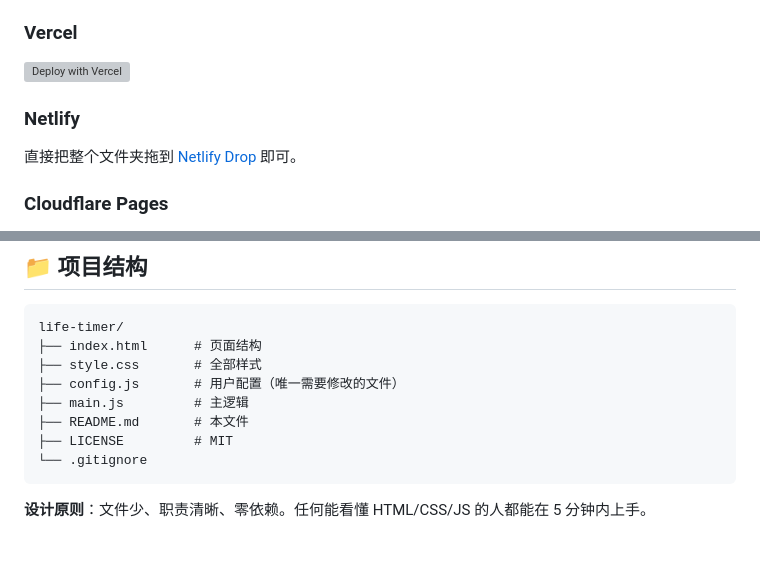
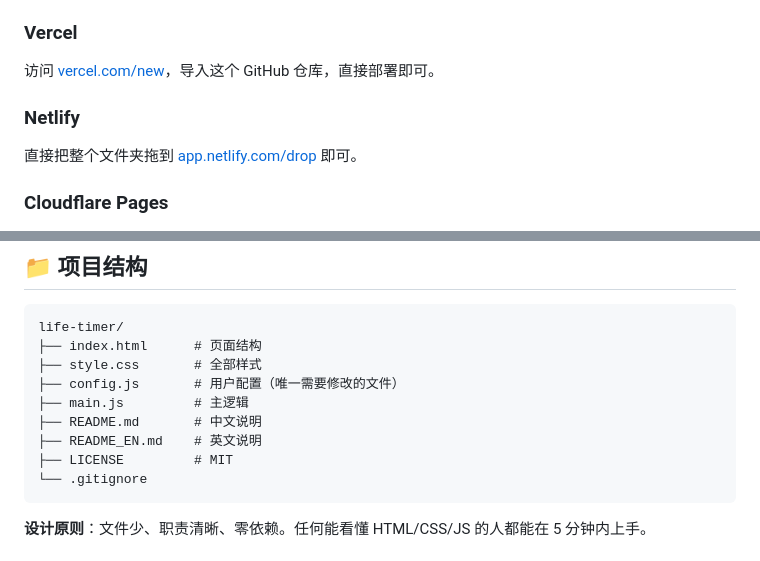
Before and after one commit to itboy365/life-timer, a Markdown page: README.md, 2 parts joined by grey strips. Drawn GitHub-style; grey boxes are pictures that could not be loaded.

````diff
--- a/README.md
+++ b/README.md
@@ -120,11 +117,11 @@ const CONFIG = {
 
 ### Vercel
 
-[![Deploy with Vercel](https://vercel.com/button)](https://vercel.com/new/clone?repository-url=https://github.com/itboy365/life-timer)
+访问 [vercel.com/new](https://vercel.com/new)，导入这个 GitHub 仓库，直接部署即可。
 
 ### Netlify
 
-直接把整个文件夹拖到 [Netlify Drop](https://app.netlify.com/drop) 即可。
+直接把整个文件夹拖到 [app.netlify.com/drop](https://app.netlify.com/drop) 即可。
 
 ### Cloudflare Pages
 
@@ -144,7 +141,8 @@ life-timer/
 ├── style.css       # 全部样式
 ├── config.js       # 用户配置（唯一需要修改的文件）
 ├── main.js         # 主逻辑
-├── README.md       # 本文件
+├── README.md       # 中文说明
+├── README_EN.md    # 英文说明
 ├── LICENSE         # MIT
 └── .gitignore
 ```
````
Also changed, not shown: other parts of README.md (+1 -4 lines).
